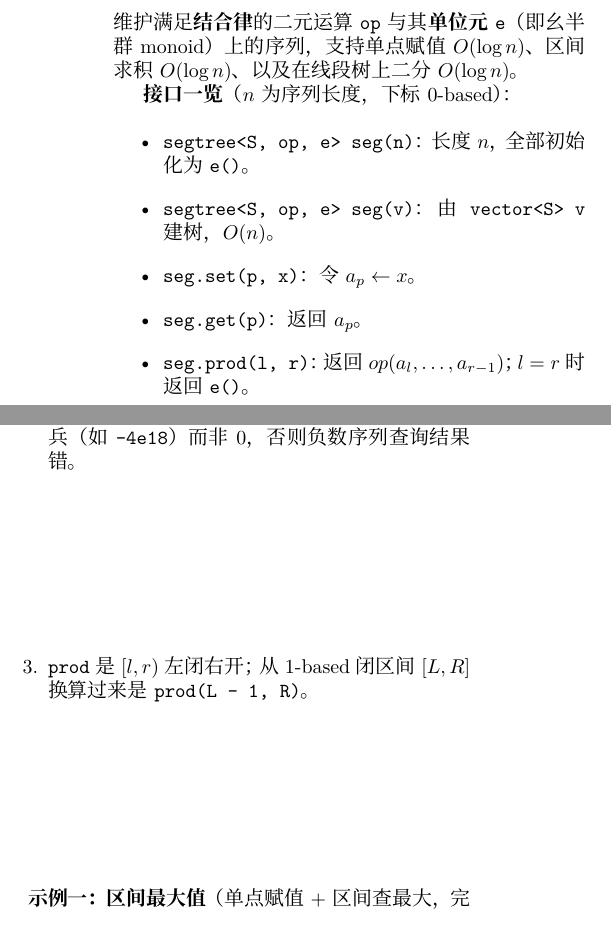
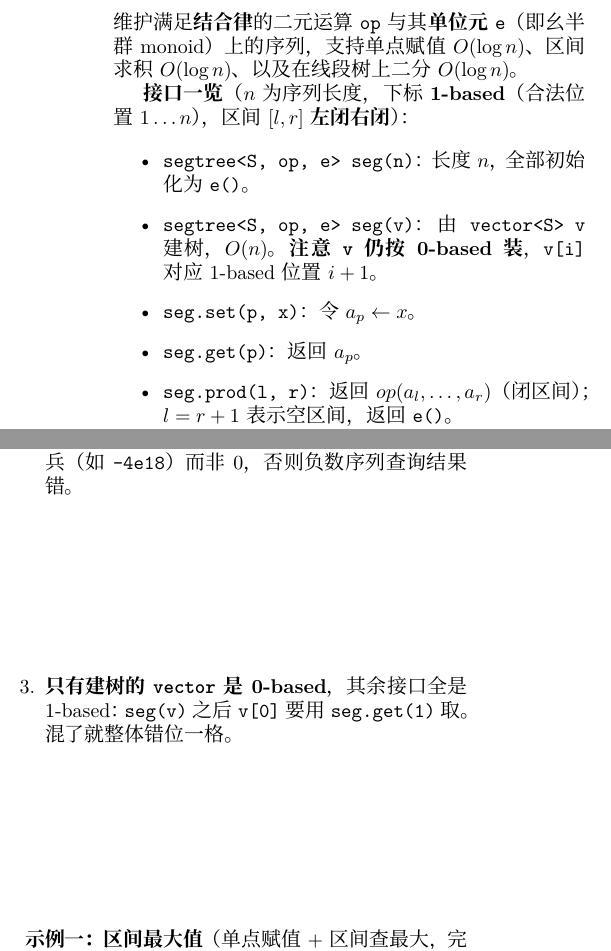
Before and after one commit to znzryb/icpc-ccpc-template, a LaTeX document (atcoder-template/atcoder-template.tex, which reads atcoder-template/acl_segtree.tex): two parts of the columns of page 2 of 10 before the commit and two parts of the columns of page 2 of 9 after it, joined at a grey line, cut so that both start at the same text. Compiled offline with XeLaTeX; a missing font is replaced by an installed copy or a similar font.

Commit message:
acl_segtree: 接口说明改 1-based 闭区间口径

```diff
--- a/atcoder-template/acl_segtree.tex
+++ b/atcoder-template/acl_segtree.tex
@@ -2,12 +2,12 @@
 
 		维护满足\textbf{结合律}的二元运算 \texttt{op} 与其\textbf{单位元} \texttt{e}（即幺半群 monoid）上的序列，支持单点赋值 $O(\log n)$、区间求积 $O(\log n)$、以及在线段树上二分 $O(\log n)$。
 
-		\textbf{接口一览}（$n$ 为序列长度，下标 0-based）：
+		\textbf{接口一览}（$n$ 为序列长度，下标 \textbf{1-based}（合法位置 $1 \dots n$），区间 $[l, r]$ \textbf{左闭右闭}）：
 
 		\begin{itemize}
 			\item \texttt{segtree<S, op, e> seg(n)}：长度 $n$，全部初始化为 \texttt{e()}。
-			\item \texttt{segtree<S, op, e> seg(v)}：由 \texttt{vector<S> v} 建树，$O(n)$。
+			\item \texttt{segtree<S, op, e> seg(v)}：由 \texttt{vector<S> v} 建树，$O(n)$。\textbf{注意 \texttt{v} 仍按 0-based 装}，\texttt{v[i]} 对应 1-based 位置 $i+1$。
 			\item \texttt{seg.set(p, x)}：令 $a_p \leftarrow x$。
 			\item \texttt{seg.get(p)}：返回 $a_p$。
-			\item \texttt{seg.prod(l, r)}：返回 $op(a_l, \dots, a_{r-1})$；$l = r$ 时返回 \texttt{e()}。
+			\item \texttt{seg.prod(l, r)}：返回 $op(a_l, \dots, a_r)$（闭区间）；$l = r + 1$ 表示空区间，返回 \texttt{e()}。
 			\item \texttt{seg.all\_prod()}：返回全区间积，$O(1)$。
@@ -20,7 +20,7 @@
 		\begin{enumerate}
 			\item \texttt{op} 与 \texttt{e} 必须是\textbf{自由函数}（或函数指针 / 无捕获 lambda 转成的函数指针），\textbf{不能}是带捕获的 lambda——它们是模板参数，编译期就要定死。
 			\item \texttt{e()} 必须是真单位元：求最大值时用足够小的哨兵（如 \texttt{-4e18}）而非 $0$，否则负数序列查询结果错。
-			\item \texttt{prod} 是 $[l, r)$ 左闭右开；从 1-based 闭区间 $[L, R]$ 换算过来是 \texttt{prod(L - 1, R)}。
+			\item \textbf{只有建树的 \texttt{vector} 是 0-based}，其余接口全是 1-based：\texttt{seg(v)} 之后 \texttt{v[0]} 要用 \texttt{seg.get(1)} 取。混了就整体错位一格。
 		\end{enumerate}
 
 		\textbf{示例一：区间最大值}（单点赋值 + 区间查最大，完整可提交骨架）
```
Also changed, not shown: atcoder-template/acl_segtree.tex (4 more changed lines).
